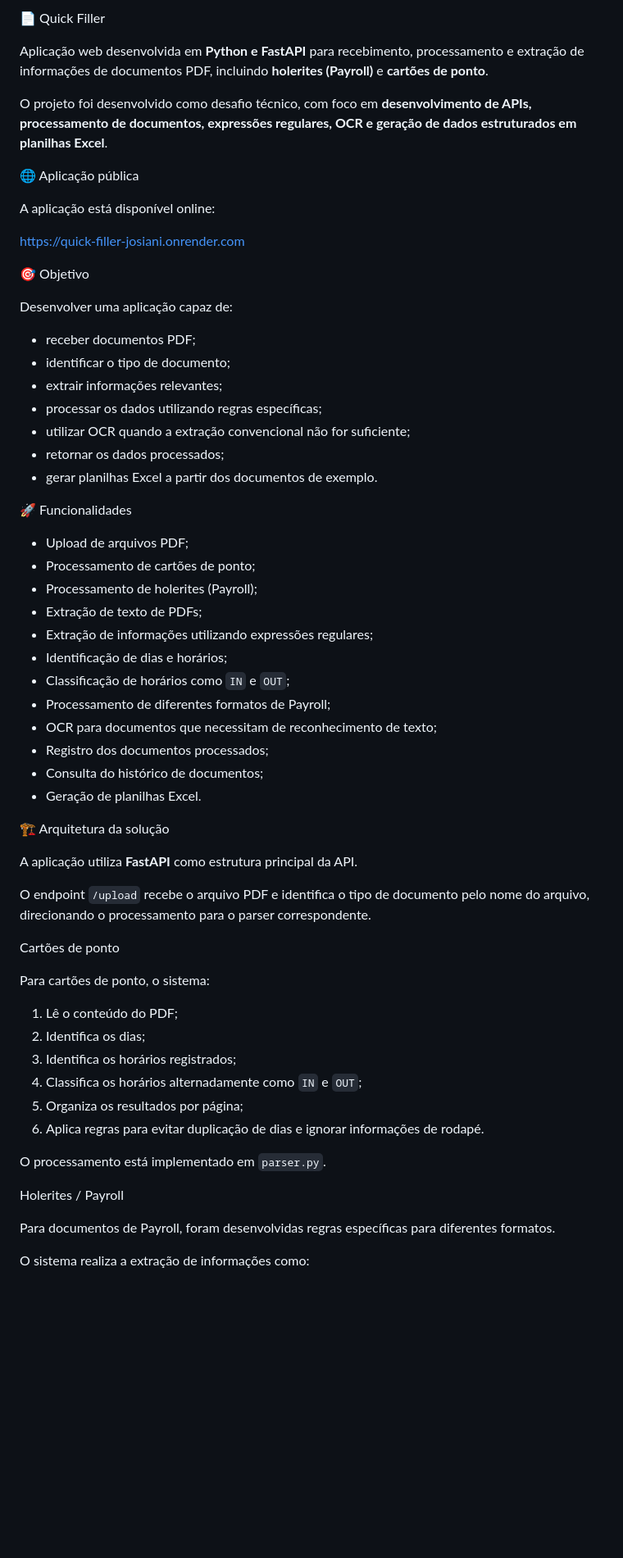
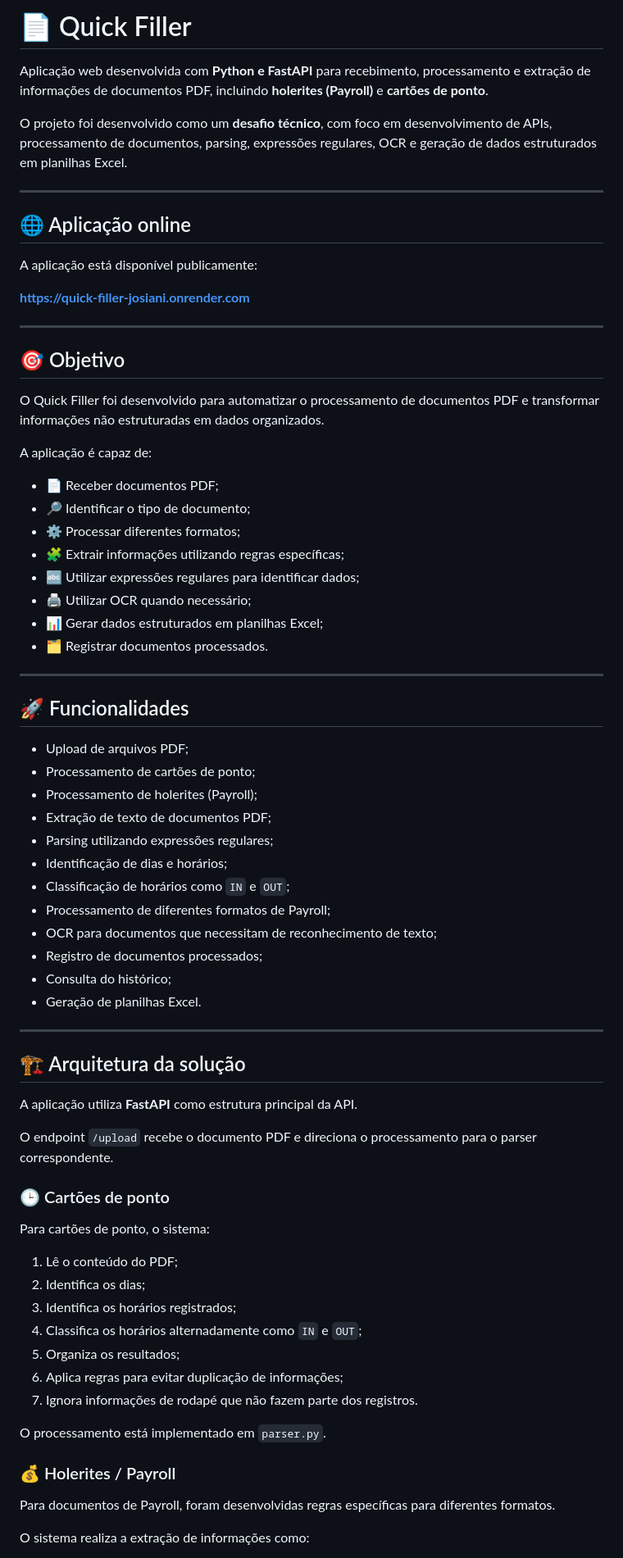
Before and after one commit to Josiani1111/desafio-quick-filler, a Markdown page: README.md, the part around one of its changes. Shown at 82% size. Rendered like a GitHub page; blank space fills up the shorter version.

```diff
--- a/README.md
+++ b/README.md
@@ -1,49 +1,60 @@
- 📄 Quick Filler
+# 📄 Quick Filler
 
-Aplicação web desenvolvida em **Python e FastAPI** para recebimento, processamento e extração de informações de documentos PDF, incluindo **holerites (Payroll)** e **cartões de ponto**.
+Aplicação web desenvolvida com **Python e FastAPI** para recebimento, processamento e extração de informações de documentos PDF, incluindo **holerites (Payroll)** e **cartões de ponto**.
 
-O projeto foi desenvolvido como desafio técnico, com foco em **desenvolvimento de APIs, processamento de documentos, expressões regulares, OCR e geração de dados estruturados em planilhas Excel**.
+O projeto foi desenvolvido como um **desafio técnico**, com foco em desenvolvimento de APIs, processamento de documentos, parsing, expressões regulares, OCR e geração de dados estruturados em planilhas Excel.
 
- 🌐 Aplicação pública
+---
 
-A aplicação está disponível online:
+## 🌐 Aplicação online
 
-https://quick-filler-josiani.onrender.com
+A aplicação está disponível publicamente:
 
-🎯 Objetivo
+**https://quick-filler-josiani.onrender.com**
 
-Desenvolver uma aplicação capaz de:
+---
 
-* receber documentos PDF;
-* identificar o tipo de documento;
-* extrair informações relevantes;
-* processar os dados utilizando regras específicas;
-* utilizar OCR quando a extração convencional não for suficiente;
-* retornar os dados processados;
-* gerar planilhas Excel a partir dos documentos de exemplo.
+## 🎯 Objetivo
 
-🚀 Funcionalidades
+O Quick Filler foi desenvolvido para automatizar o processamento de documentos PDF e transformar informações não estruturadas em dados organizados.
+
+A aplicação é capaz de:
+
+* 📄 Receber documentos PDF;
+* 🔎 Identificar o tipo de documento;
+* ⚙️ Processar diferentes formatos;
+* 🧩 Extrair informações utilizando regras específicas;
+* 🔤 Utilizar expressões regulares para identificar dados;
+* 🖨️ Utilizar OCR quando necessário;
+* 📊 Gerar dados estruturados em planilhas Excel;
+* 🗂️ Registrar documentos processados.
+
+---
+
+## 🚀 Funcionalidades
 
 * Upload de arquivos PDF;
 * Processamento de cartões de ponto;
 * Processamento de holerites (Payroll);
-* Extração de texto de PDFs;
-* Extração de informações utilizando expressões regulares;
+* Extração de texto de documentos PDF;
+* Parsing utilizando expressões regulares;
 * Identificação de dias e horários;
 * Classificação de horários como `IN` e `OUT`;
 * Processamento de diferentes formatos de Payroll;
 * OCR para documentos que necessitam de reconhecimento de texto;
-* Registro dos documentos processados;
-* Consulta do histórico de documentos;
+* Registro de documentos processados;
+* Consulta do histórico;
 * Geração de planilhas Excel.
 
- 🏗️ Arquitetura da solução
+---
+
+## 🏗️ Arquitetura da solução
 
 A aplicação utiliza **FastAPI** como estrutura principal da API.
 
-O endpoint `/upload` recebe o arquivo PDF e identifica o tipo de documento pelo nome do arquivo, direcionando o processamento para o parser correspondente.
+O endpoint `/upload` recebe o documento PDF e direciona o processamento para o parser correspondente.
 
- Cartões de ponto
+### 🕒 Cartões de ponto
 
 Para cartões de ponto, o sistema:
 
@@ -51,12 +62,13 @@ Para cartões de ponto, o sistema:
 2. Identifica os dias;
 3. Identifica os horários registrados;
 4. Classifica os horários alternadamente como `IN` e `OUT`;
-5. Organiza os resultados por página;
-6. Aplica regras para evitar duplicação de dias e ignorar informações de rodapé.
+5. Organiza os resultados;
+6. Aplica regras para evitar duplicação de informações;
+7. Ignora informações de rodapé que não fazem parte dos registros.
 
 O processamento está implementado em `parser.py`.
 
- Holerites / Payroll
+### 💰 Holerites / Payroll
 
 Para documentos de Payroll, foram desenvolvidas regras específicas para diferentes formatos.
 
```
Also changed, not shown: other parts of README.md (+97 -67 lines).
